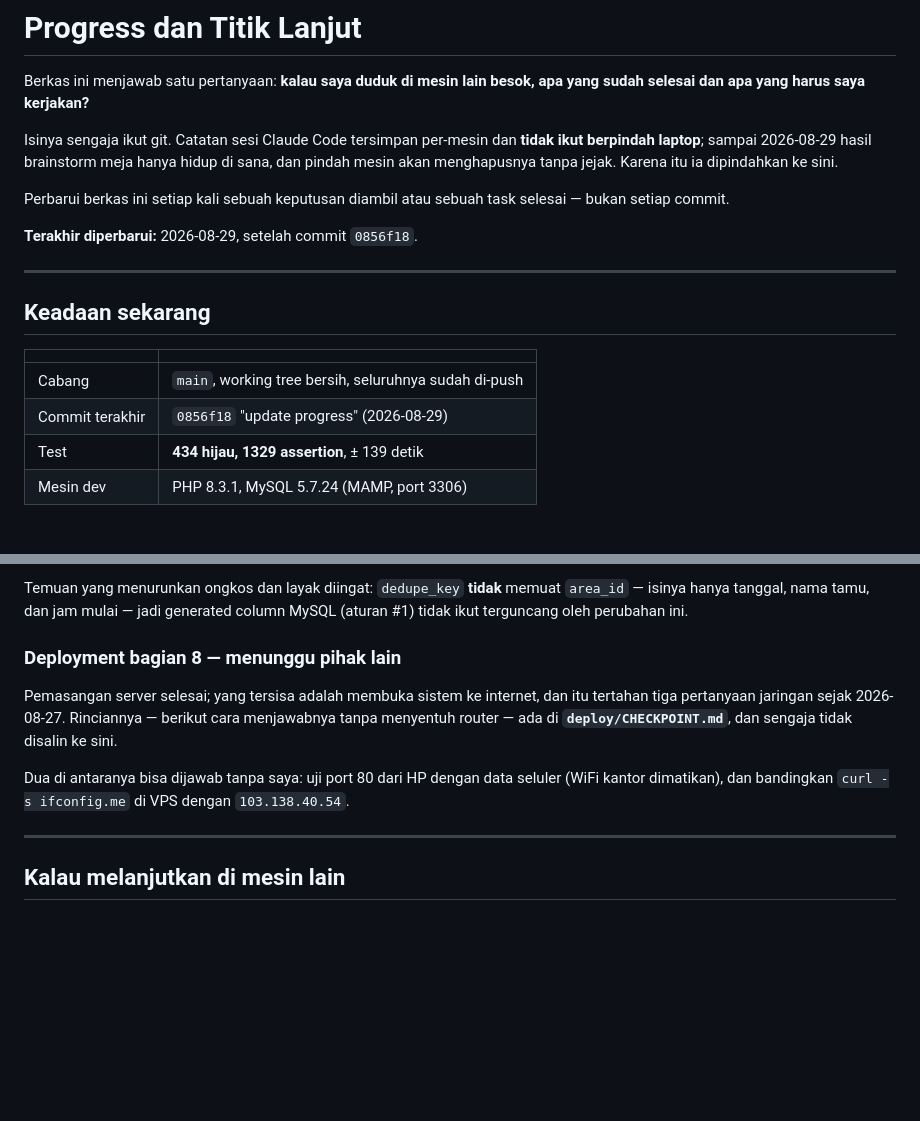
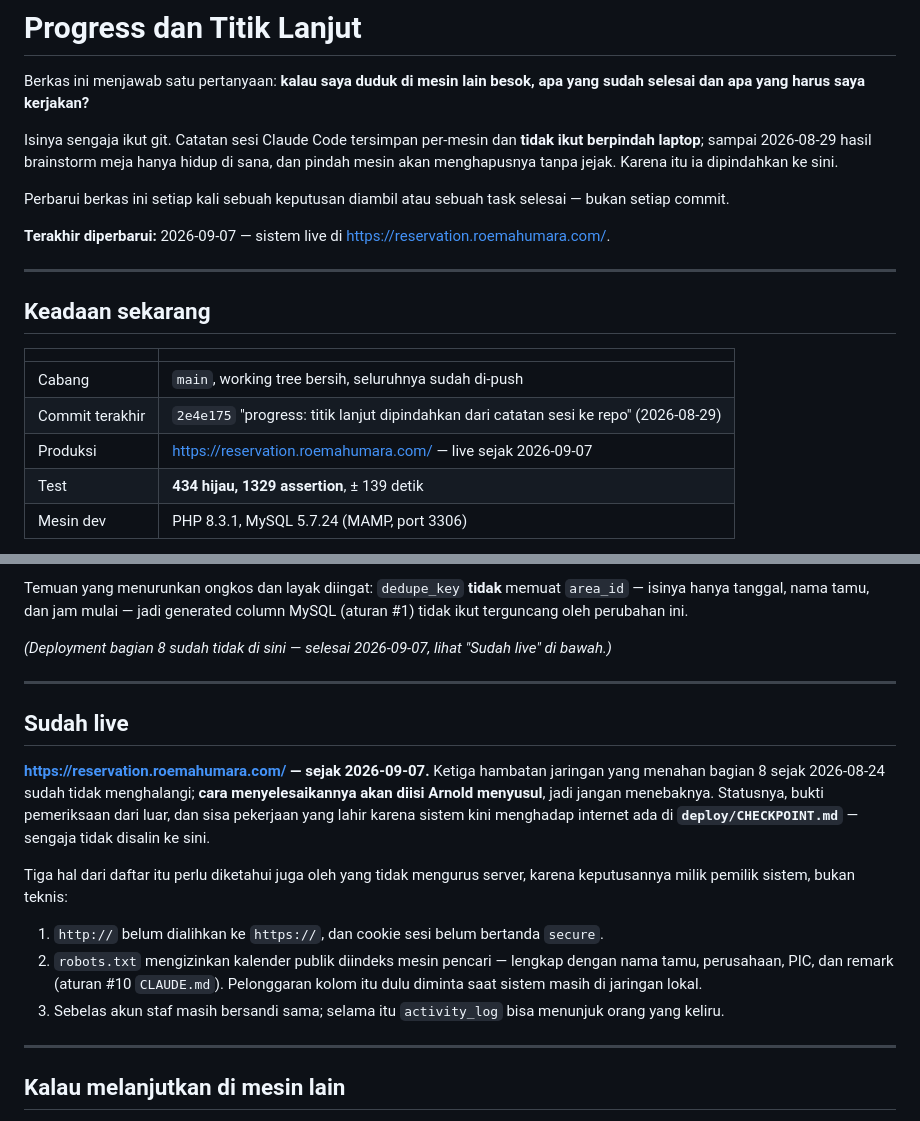
Before and after one commit to ArnoldSupriyadi/reservation-system-roemahumara, a Markdown page: claude/PROGRESS.md, 2 parts joined by grey strips. Drawn GitHub-style; blank space fills up the shorter version.

```diff
--- a/claude/PROGRESS.md
+++ b/claude/PROGRESS.md
@@ -11,7 +11,8 @@ ke sini.
 Perbarui berkas ini setiap kali sebuah keputusan diambil atau sebuah task
 selesai — bukan setiap commit.
 
-**Terakhir diperbarui:** 2026-08-29, setelah commit `0856f18`.
+**Terakhir diperbarui:** 2026-09-07 — sistem live di
+<https://reservation.roemahumara.com/>.
 
 ---
 
@@ -20,7 +21,8 @@ selesai — bukan setiap commit.
 | | |
 |---|---|
 | Cabang | `main`, working tree bersih, seluruhnya sudah di-push |
-| Commit terakhir | `0856f18` "update progress" (2026-08-29) |
+| Commit terakhir | `2e4e175` "progress: titik lanjut dipindahkan dari catatan sesi ke repo" (2026-08-29) |
+| Produksi | <https://reservation.roemahumara.com/> — live sejak 2026-09-07 |
 | Test | **434 hijau, 1329 assertion**, ± 139 detik |
 | Mesin dev | PHP 8.3.1, MySQL 5.7.24 (MAMP, port 3306) |
 
@@ -117,16 +119,30 @@ Temuan yang menurunkan ongkos dan layak diingat: `dedupe_key` **tidak** memuat
 `area_id` — isinya hanya tanggal, nama tamu, dan jam mulai — jadi generated
 column MySQL (aturan #1) tidak ikut terguncang oleh perubahan ini.
 
-### Deployment bagian 8 — menunggu pihak lain
+*(Deployment bagian 8 sudah tidak di sini — selesai 2026-09-07, lihat "Sudah
+live" di bawah.)*
 
-Pemasangan server selesai; yang tersisa adalah membuka sistem ke internet, dan
-itu tertahan tiga pertanyaan jaringan sejak 2026-08-27. Rinciannya —
-berikut cara menjawabnya tanpa menyentuh router — ada di
-**`deploy/CHECKPOINT.md`**, dan sengaja tidak disalin ke sini.
+---
 
-Dua di antaranya bisa dijawab tanpa saya: uji port 80 dari HP dengan data
-seluler (WiFi kantor dimatikan), dan bandingkan `curl -s ifconfig.me` di VPS
-dengan `103.138.40.54`.
+## Sudah live
+
+**<https://reservation.roemahumara.com/> — sejak 2026-09-07.** Ketiga hambatan
+jaringan yang menahan bagian 8 sejak 2026-08-24 sudah tidak menghalangi;
+**cara menyelesaikannya akan diisi Arnold menyusul**, jadi jangan menebaknya.
+Statusnya, bukti pemeriksaan dari luar, dan sisa pekerjaan yang lahir karena
+sistem kini menghadap internet ada di **`deploy/CHECKPOINT.md`** — sengaja tidak
+disalin ke sini.
+
+Tiga hal dari daftar itu perlu diketahui juga oleh yang tidak mengurus server,
+karena keputusannya milik pemilik sistem, bukan teknis:
+
+1. `http://` belum dialihkan ke `https://`, dan cookie sesi belum bertanda
+   `secure`.
+2. `robots.txt` mengizinkan kalender publik diindeks mesin pencari — lengkap
+   dengan nama tamu, perusahaan, PIC, dan remark (aturan #10 `CLAUDE.md`).
+   Pelonggaran kolom itu dulu diminta saat sistem masih di jaringan lokal.
+3. Sebelas akun staf masih bersandi sama; selama itu `activity_log` bisa
+   menunjuk orang yang keliru.
 
 ---
 
```
Also changed, not shown: deploy/CHECKPOINT.md (+96 -66 lines).
